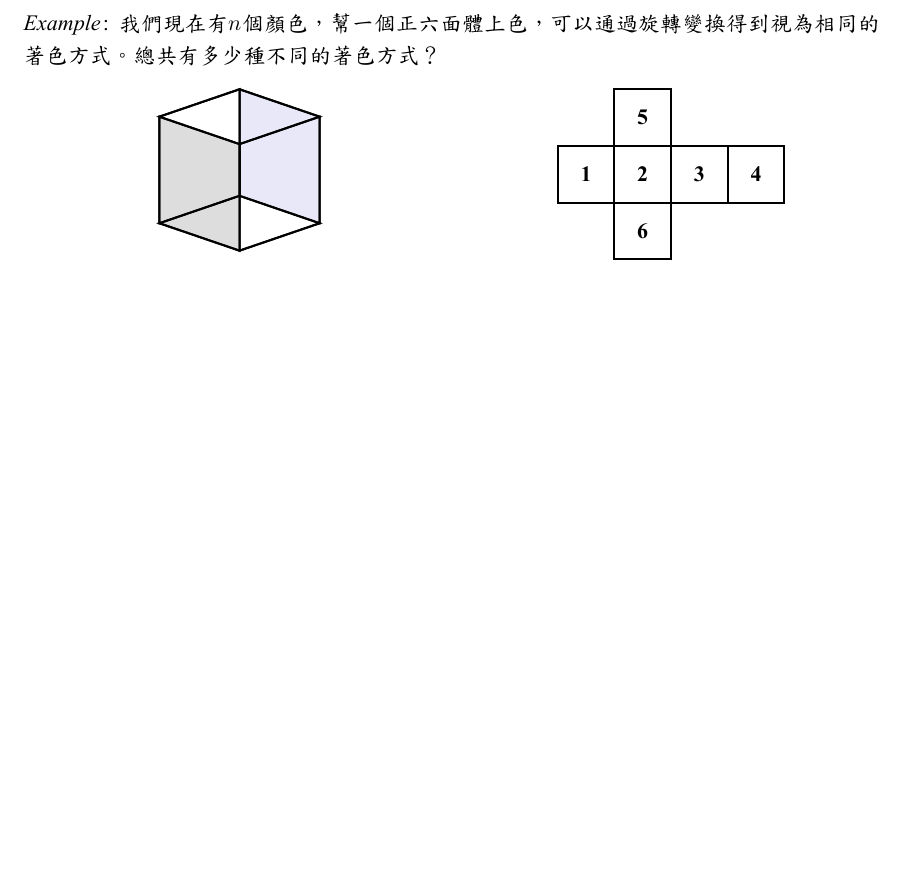
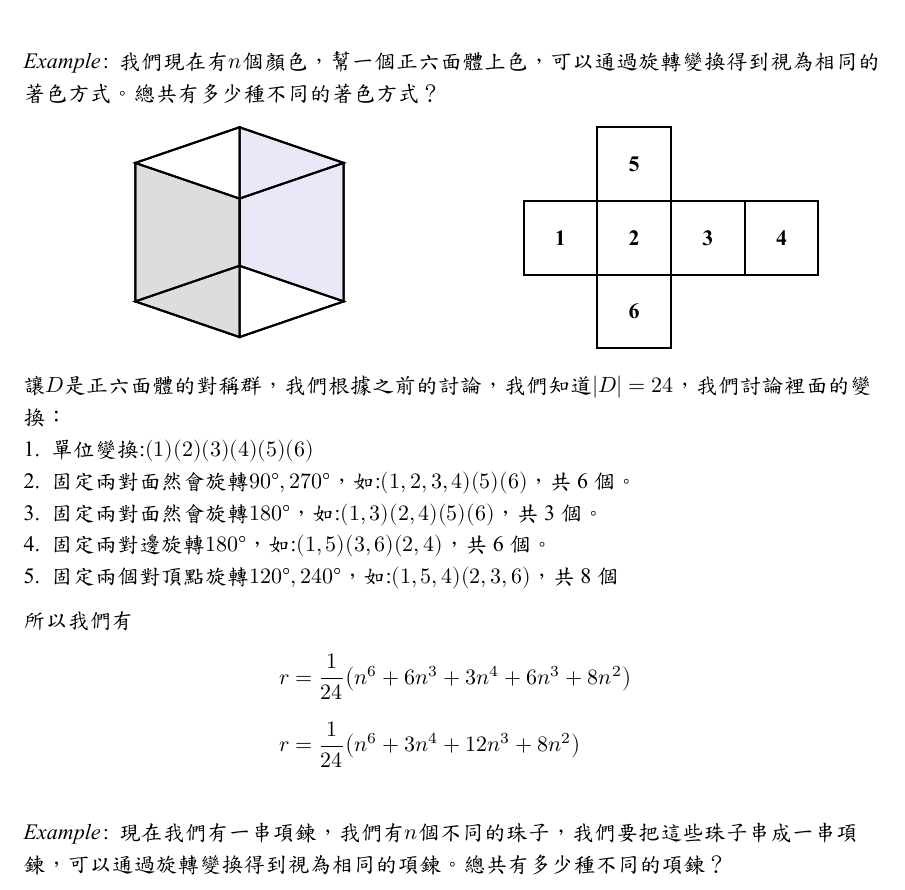
Before and after one commit to justinvulz/document, a Typst document (DMA_summer_group.typ): part of page 6 of 6, cut so that both start at the same text, the shorter picture padded with empty space. The pictures show the PDF file DMA_summer_group.pdf that the author committed with the source.

Commit message:
working.....

```diff
--- a/DMA_summer_group.typ
+++ b/DMA_summer_group.typ
@@ -309,5 +314,18 @@ $
 
     })
   )
-
+  讓$D$是正六面體的對稱群，我們根據之前的討論，我們知道$abs(D) = 24$，我們討論裡面的變換：
+  + 單位變換:$(1)(2)(3)(4)(5)(6)$
+  + 固定兩對面然會旋轉$90degree,270degree$，如:$(1,2,3,4)(5)(6)$，共 6 個。
+  + 固定兩對面然會旋轉$180degree$，如:$(1,3)(2,4)(5)(6)$，共 3 個。
+  + 固定兩對邊旋轉$180degree$，如:$(1,5)(3,6)(2,4)$，共 6 個。
+  + 固定兩個對頂點旋轉$120degree,240degree$，如:$(1,5,4)(2,3,6)$，共 8 個
+  所以我們有
+  $
+    r &= 1/24 (n^6 + 6n^3 + 3n^4 + 6n^3 + 8n^2) \
+    r &= 1/24 (n^6 + 3n^4 + 12n^3 + 8n^2)
+  $
 ]
+#example[
+  現在我們有一串項鍊，我們有$n$個不同的珠子，我們要把這些珠子串成一串項鍊，可以通過旋轉變換得到視為相同的項鍊。總共有多少種不同的項鍊？
+]
```
Also changed, not shown: DMA_summer_group.pdf, DMA_summer_group.typ (9 more changed lines).
